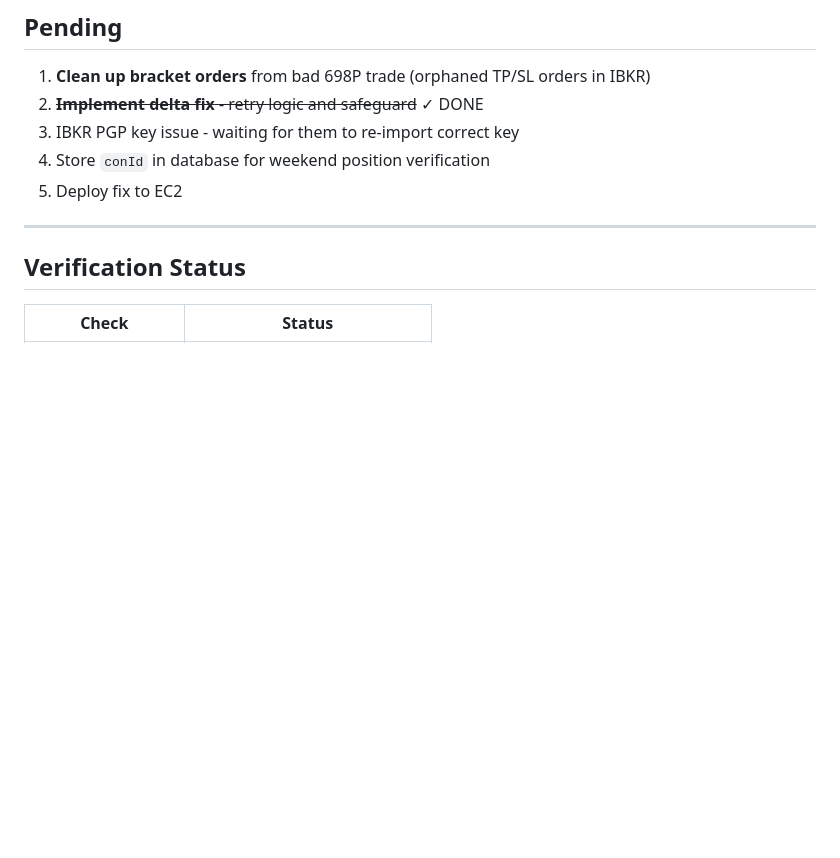
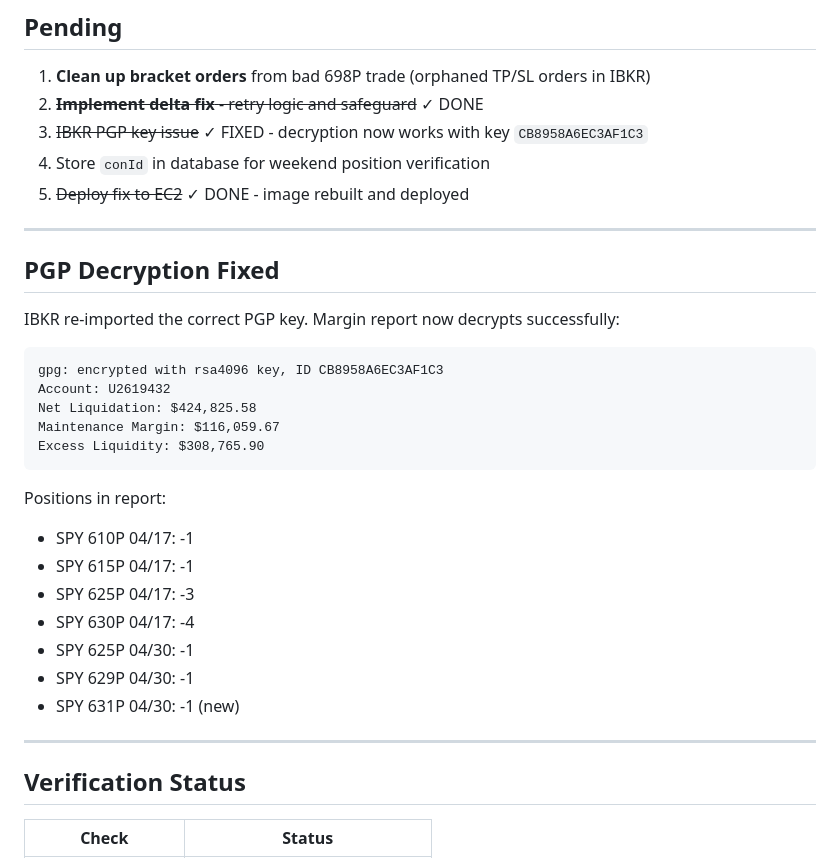
Before and after one commit to WalkerWalker/ibkr-spy-puts, a Markdown page: journal/2026-01-28.md, the part around the change. Drawn GitHub-style; blank space fills up the shorter version.

Commit message:
Update journal: PGP fixed, deployment complete
- PGP decryption now works (IBKR re-imported correct key)
- Delta fix deployed to EC2
- No orphaned 698P orders found

Co-Authored-By: Claude Opus 4.5 <noreply@anthropic.com>

````diff
--- a/journal/2026-01-28.md
+++ b/journal/2026-01-28.md
@@ -123,9 +123,32 @@ This ensures:
 
 1. **Clean up bracket orders** from bad 698P trade (orphaned TP/SL orders in IBKR)
 2. ~~**Implement delta fix** - retry logic and safeguard~~ ✓ DONE
-3. IBKR PGP key issue - waiting for them to re-import correct key
+3. ~~IBKR PGP key issue~~ ✓ FIXED - decryption now works with key `CB8958A6EC3AF1C3`
 4. Store `conId` in database for weekend position verification
-5. Deploy fix to EC2
+5. ~~Deploy fix to EC2~~ ✓ DONE - image rebuilt and deployed
+
+---
+
+## PGP Decryption Fixed
+
+IBKR re-imported the correct PGP key. Margin report now decrypts successfully:
+
+```
+gpg: encrypted with rsa4096 key, ID CB8958A6EC3AF1C3
+Account: U2619432
+Net Liquidation: $424,825.58
+Maintenance Margin: $116,059.67
+Excess Liquidity: $308,765.90
+```
+
+Positions in report:
+- SPY 610P 04/17: -1
+- SPY 615P 04/17: -1
+- SPY 625P 04/17: -3
+- SPY 630P 04/17: -4
+- SPY 625P 04/30: -1
+- SPY 629P 04/30: -1
+- SPY 631P 04/30: -1 (new)
 
 ---
 
````
